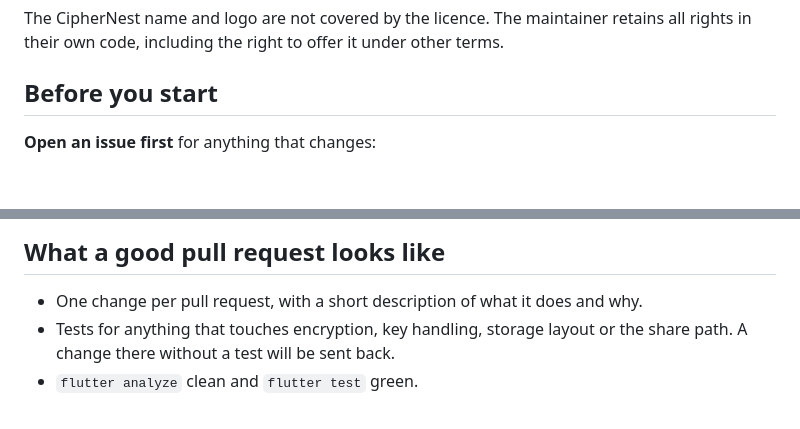
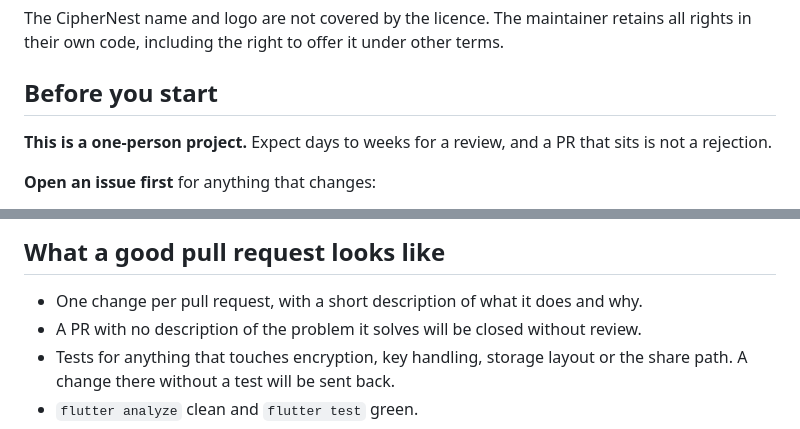
Before and after one commit to ciphernest-io/CipherNest, a Markdown page: CONTRIBUTING.md, 2 parts joined by grey strips. Rendered like a GitHub page; blank space fills up the shorter version.

Commit message:
docs: contributing expectations on review time and PR descriptions

```diff
--- a/CONTRIBUTING.md
+++ b/CONTRIBUTING.md
@@ -17,6 +17,8 @@ That adds a `Signed-off-by: Your Name <you@example.com>` line. Pull requests wit
 The CipherNest name and logo are not covered by the licence. The maintainer retains all rights in their own code, including the right to offer it under other terms.
 
 ## Before you start
+
+**This is a one-person project.** Expect days to weeks for a review, and a PR that sits is not a rejection.
 
 **Open an issue first** for anything that changes:
 
@@ -51,6 +53,7 @@ A release build needs `--no-tree-shake-icons`; see the README.
 ## What a good pull request looks like
 
 - One change per pull request, with a short description of what it does and why.
+- A PR with no description of the problem it solves will be closed without review.
 - Tests for anything that touches encryption, key handling, storage layout or the share path. A change there without a test will be sent back.
 - `flutter analyze` clean and `flutter test` green.
 - No new third-party UI packages. The interface is built from plain Flutter widgets on purpose; see the design notes in the code before adding a dependency.
```
